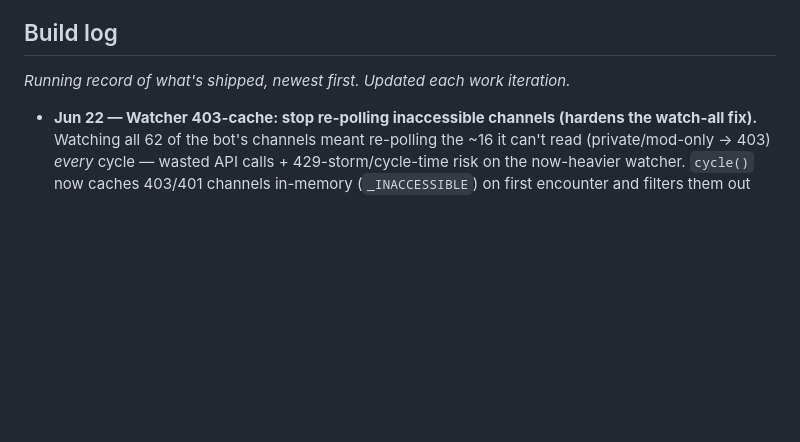
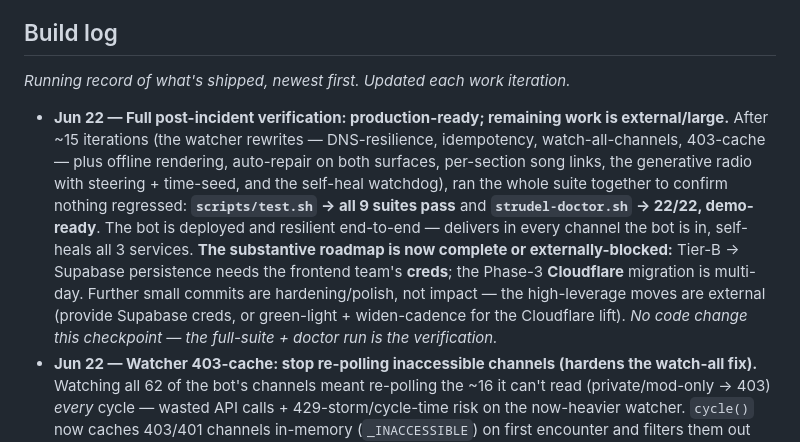
Before and after one commit to gitayam/riff-music-bot, a Markdown page: docs/sundai-zeroclaw-music-roadmap.md, the part around the change. Rendered like a GitHub page; blank space fills up the shorter version.

Commit message:
docs: post-incident verification checkpoint — production-ready (9 suites + 22/22)
Ran the full suite together after ~15 iterations of changes: scripts/test.sh
all 9 suites pass + strudel-doctor.sh 22/22. No regressions. Records that the
substantive roadmap is complete or externally-blocked (Supabase creds /
multi-day Cloudflare); further small commits are polish, not impact.

```diff
--- a/docs/sundai-zeroclaw-music-roadmap.md
+++ b/docs/sundai-zeroclaw-music-roadmap.md
@@ -764,6 +764,7 @@ consumes the HLS stream). The HLS URL is the primary listen surface; the voice-c
 ## Build log
 *Running record of what's shipped, newest first. Updated each work iteration.*
 
+- **Jun 22 — Full post-incident verification: production-ready; remaining work is external/large.** After ~15 iterations (the watcher rewrites — DNS-resilience, idempotency, watch-all-channels, 403-cache — plus offline rendering, auto-repair on both surfaces, per-section song links, the generative radio with steering + time-seed, and the self-heal watchdog), ran the whole suite together to confirm nothing regressed: **`scripts/test.sh` → all 9 suites pass** and **`strudel-doctor.sh` → 22/22, demo-ready**. The bot is deployed and resilient end-to-end — delivers in every channel the bot is in, self-heals all 3 services. **The substantive roadmap is now complete or externally-blocked:** Tier-B → Supabase persistence needs the frontend team's **creds**; the Phase-3 **Cloudflare** migration is multi-day. Further small commits are hardening/polish, not impact — the high-leverage moves are external (provide Supabase creds, or green-light + widen-cadence for the Cloudflare lift). *No code change this checkpoint — the full-suite + doctor run is the verification.*
 - **Jun 22 — Watcher 403-cache: stop re-polling inaccessible channels (hardens the watch-all fix).** Watching all 62 of the bot's channels meant re-polling the ~16 it can't read (private/mod-only → 403) *every* cycle — wasted API calls + 429-storm/cycle-time risk on the now-heavier watcher. `cycle()` now caches 403/401 channels in-memory (`_INACCESSIBLE`) on first encounter and filters them out before polling, so steady-state it polls only the readable ~46 (down from 62). Reset on restart (re-checks for a later permission grant). **Tested:** `test-watch-sections.py` → all green incl. a new "cycle() caches a 403 channel" case. Verified live: cycle 1 cached 16 inaccessible; cycle 2 skipped them. (Reviewed via vibe-orchestrator.)
 - **Jun 22 — THE root cause: watcher now watches ALL the bot's guild channels + threads (not a hand-picked 3).** Found why the user's audio never came: the bot is in **2 guilds with 62 text channels + active threads, but the watcher watched only 3** (a hand-set `STRUDEL_WATCH_CHANNELS`) — so a reply in any other channel (e.g. **#🌞-sundai-hackathon**, where the user was) never became a voice message. `channels()` now **auto-discovers every guild the bot is in (`/users/@me/guilds`) → all its text/announce channels + active threads**, merging `STRUDEL_WATCH_CHANNELS` as extras (deduped; inaccessible channels just 403-skip per cycle; a cap-warning fires >60). Deployed → the watcher now covers all 62 incl. #sundai-hackathon. **Reverted** the earlier first-sight "deliver the most-recent stranded reply" tweak back to **arm-skip**: with ~62 channels suddenly watched, replaying backlog would bulk-deliver old stranded replies across dozens of channels (a spam burst). New replies after arming deliver normally; the idempotency check keeps deliberate re-scans safe. **Tested:** `test-watch-sections.py` → all green (channels() discovers-all-guilds + merges + dedups). Verified live: watcher running, watching 62, **no delivery burst** (0 posts in the window). ⚠ 62 channels is heavyish (re-polls inaccessible ones each cycle) — set `STRUDEL_WATCH_CHANNELS` to restrict if rate-limited. This (not the DNS wedge) was the primary reason the user's requests in #sundai-hackathon got no audio.
 - **Jun 22 — Watcher now also watches threads (closes part of the incident's open gap).** Follow-up to the DNS-resilience fix: the watcher polled only top-level text/announcement channels, so a reply posted in a **thread** never became a voice message. `channels()` now also fetches the guild's **active threads** (`GET /guilds/{g}/threads/active`) and watches them (deduped; non-fatal if it fails). And first-sight no longer blindly skips a new thread/channel's whole backlog — it delivers the **most-recent stranded reply** (capped at 1, idempotent → no flood), so a thread created for a single request still gets its audio. **Tested:** `test-watch-sections.py` → all green incl. a `channels()`-thread-merge case. Deployed + verified (runs clean, reaches Discord). **Remaining gap:** **DMs** — the REST API doesn't let a bot enumerate its DM channels, so DM auto-delivery would need gateway/daemon coordination (not the REST-poll watcher); for now, request in a server channel. (NB: the guild currently has 0 threads and 0 bot DMs, so the reported incident was the DNS wedge — already fixed — not a thread/DM miss; this hardens for future thread use.)
```
